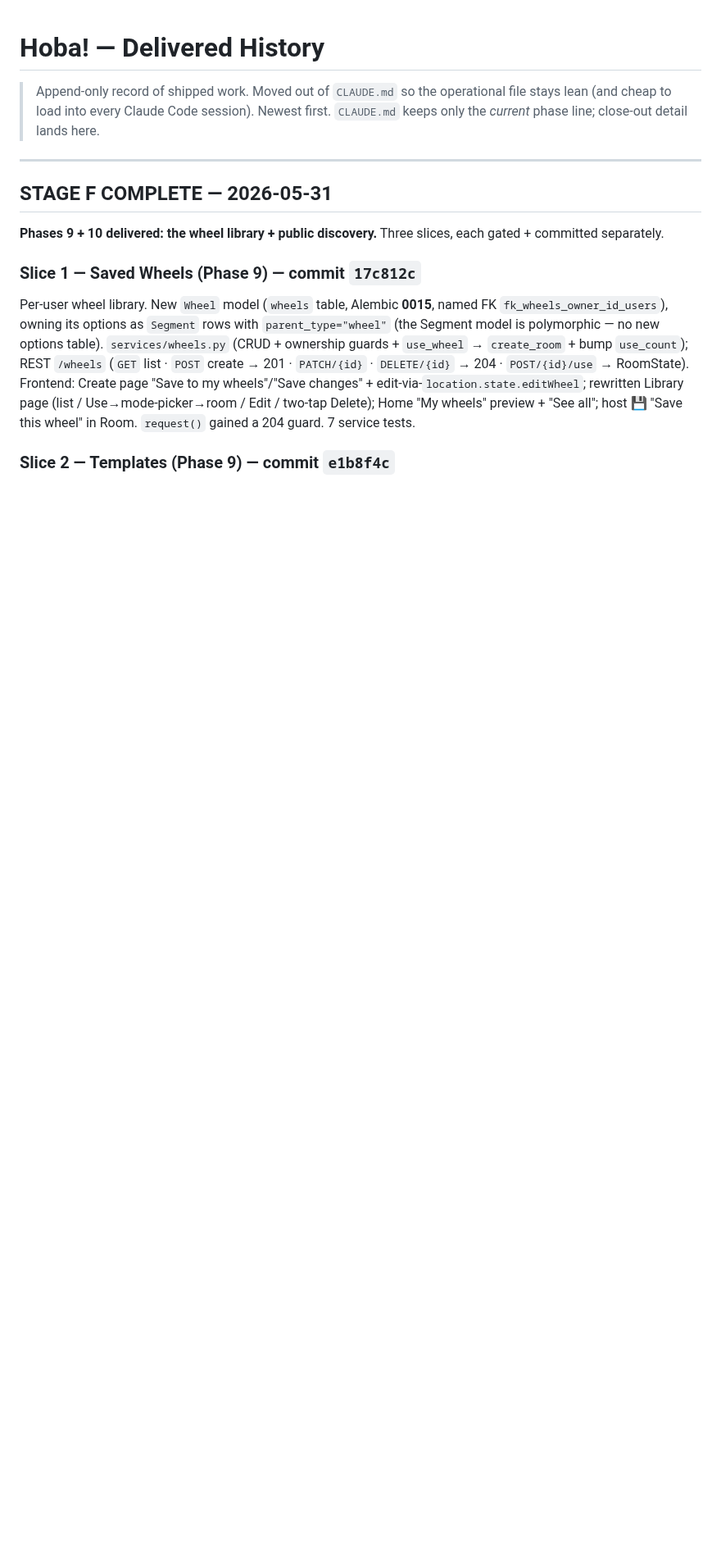
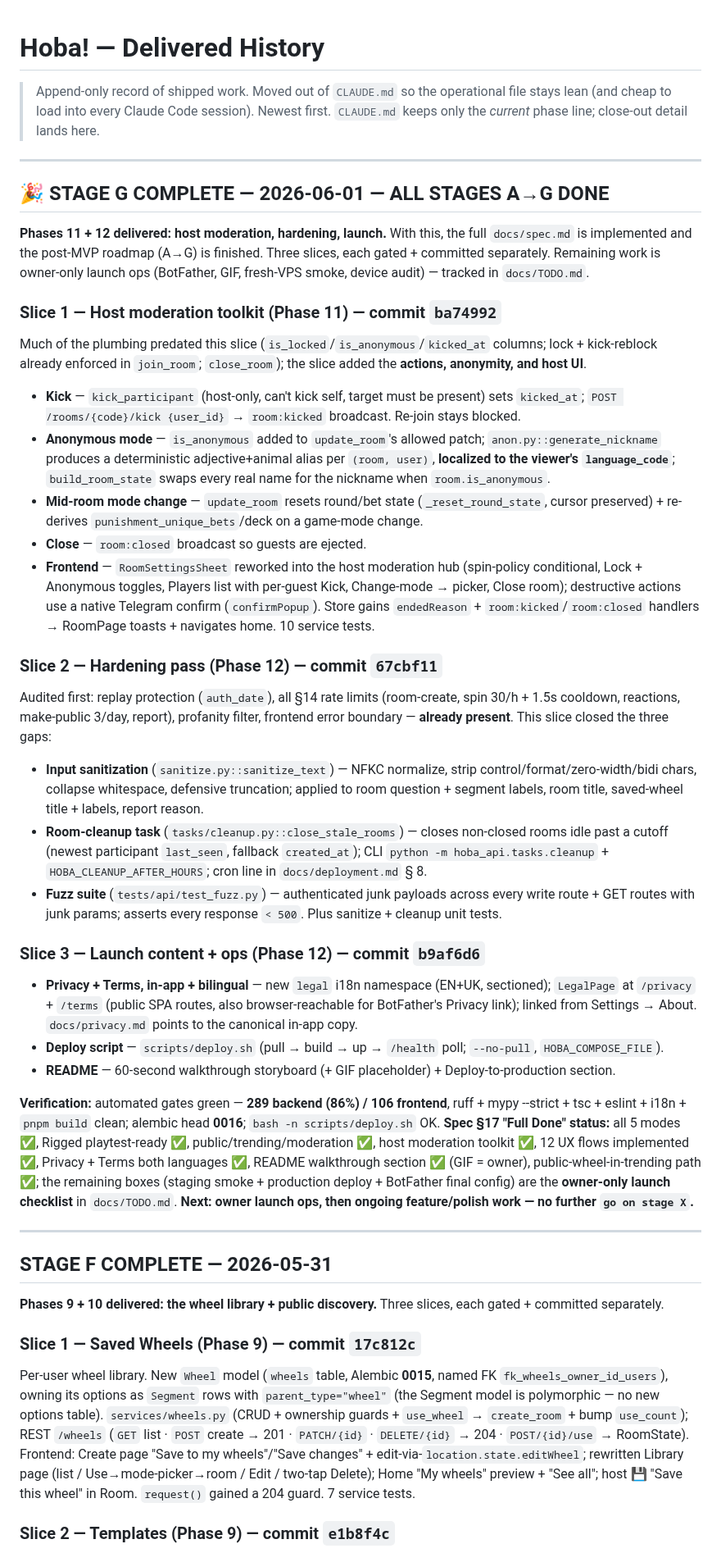
Before and after one commit to vyahello/hoba, a Markdown page: docs/changelog.md, the part around the change. Shown at 82% size. Drawn GitHub-style; blank space fills up the shorter version.

Commit message:
docs: Stage G close-out — roadmap A→G complete

```diff
--- a/docs/changelog.md
+++ b/docs/changelog.md
@@ -1,6 +1,36 @@
 # Hoba! — Delivered History
 
 > Append-only record of shipped work. Moved out of `CLAUDE.md` so the operational file stays lean (and cheap to load into every Claude Code session). Newest first. `CLAUDE.md` keeps only the *current* phase line; close-out detail lands here.
+
+---
+
+## 🎉 STAGE G COMPLETE — 2026-06-01 — ALL STAGES A→G DONE
+
+**Phases 11 + 12 delivered: host moderation, hardening, launch.** With this, the full `docs/spec.md` is implemented and the post-MVP roadmap (A→G) is finished. Three slices, each gated + committed separately. Remaining work is owner-only launch ops (BotFather, GIF, fresh-VPS smoke, device audit) — tracked in `docs/TODO.md`.
+
+### Slice 1 — Host moderation toolkit (Phase 11) — commit `ba74992`
+
+Much of the plumbing predated this slice (`is_locked`/`is_anonymous`/`kicked_at` columns; lock + kick-reblock already enforced in `join_room`; `close_room`); the slice added the **actions, anonymity, and host UI**.
+- **Kick** — `kick_participant` (host-only, can't kick self, target must be present) sets `kicked_at`; `POST /rooms/{code}/kick {user_id}` → `room:kicked` broadcast. Re-join stays blocked.
+- **Anonymous mode** — `is_anonymous` added to `update_room`'s allowed patch; `anon.py::generate_nickname` produces a deterministic adjective+animal alias per `(room, user)`, **localized to the viewer's `language_code`**; `build_room_state` swaps every real name for the nickname when `room.is_anonymous`.
+- **Mid-room mode change** — `update_room` resets round/bet state (`_reset_round_state`, cursor preserved) + re-derives `punishment_unique_bets`/deck on a game-mode change.
+- **Close** — `room:closed` broadcast so guests are ejected.
+- **Frontend** — `RoomSettingsSheet` reworked into the host moderation hub (spin-policy conditional, Lock + Anonymous toggles, Players list with per-guest Kick, Change-mode → picker, Close room); destructive actions use a native Telegram confirm (`confirmPopup`). Store gains `endedReason` + `room:kicked`/`room:closed` handlers → RoomPage toasts + navigates home. 10 service tests.
+
+### Slice 2 — Hardening pass (Phase 12) — commit `67cbf11`
+
+Audited first: replay protection (`auth_date`), all §14 rate limits (room-create, spin 30/h + 1.5s cooldown, reactions, make-public 3/day, report), profanity filter, frontend error boundary — **already present**. This slice closed the three gaps:
+- **Input sanitization** (`sanitize.py::sanitize_text`) — NFKC normalize, strip control/format/zero-width/bidi chars, collapse whitespace, defensive truncation; applied to room question + segment labels, room title, saved-wheel title + labels, report reason.
+- **Room-cleanup task** (`tasks/cleanup.py::close_stale_rooms`) — closes non-closed rooms idle past a cutoff (newest participant `last_seen`, fallback `created_at`); CLI `python -m hoba_api.tasks.cleanup` + `HOBA_CLEANUP_AFTER_HOURS`; cron line in `docs/deployment.md` § 8.
+- **Fuzz suite** (`tests/api/test_fuzz.py`) — authenticated junk payloads across every write route + GET routes with junk params; asserts every response `< 500`. Plus sanitize + cleanup unit tests.
+
+### Slice 3 — Launch content + ops (Phase 12) — commit `b9af6d6`
+
+- **Privacy + Terms, in-app + bilingual** — new `legal` i18n namespace (EN+UK, sectioned); `LegalPage` at `/privacy` + `/terms` (public SPA routes, also browser-reachable for BotFather's Privacy link); linked from Settings → About. `docs/privacy.md` points to the canonical in-app copy.
+- **Deploy script** — `scripts/deploy.sh` (pull → build → up → `/health` poll; `--no-pull`, `HOBA_COMPOSE_FILE`).
+- **README** — 60-second walkthrough storyboard (+ GIF placeholder) + Deploy-to-production section.
+
+**Verification:** automated gates green — **289 backend (86%) / 106 frontend**, ruff + mypy --strict + tsc + eslint + i18n + `pnpm build` clean; alembic head **0016**; `bash -n scripts/deploy.sh` OK. **Spec §17 "Full Done" status:** all 5 modes ✅, Rigged playtest-ready ✅, public/trending/moderation ✅, host moderation toolkit ✅, 12 UX flows implemented ✅, Privacy + Terms both languages ✅, README walkthrough section ✅ (GIF = owner), public-wheel-in-trending path ✅; the remaining boxes (staging smoke + production deploy + BotFather final config) are the **owner-only launch checklist** in `docs/TODO.md`. **Next: owner launch ops, then ongoing feature/polish work — no further `go on stage X`.**
 
 ---
 
```
Also changed, not shown: CLAUDE.md (+6 -6 lines), docs/roadmap.md (+14 -4 lines).
